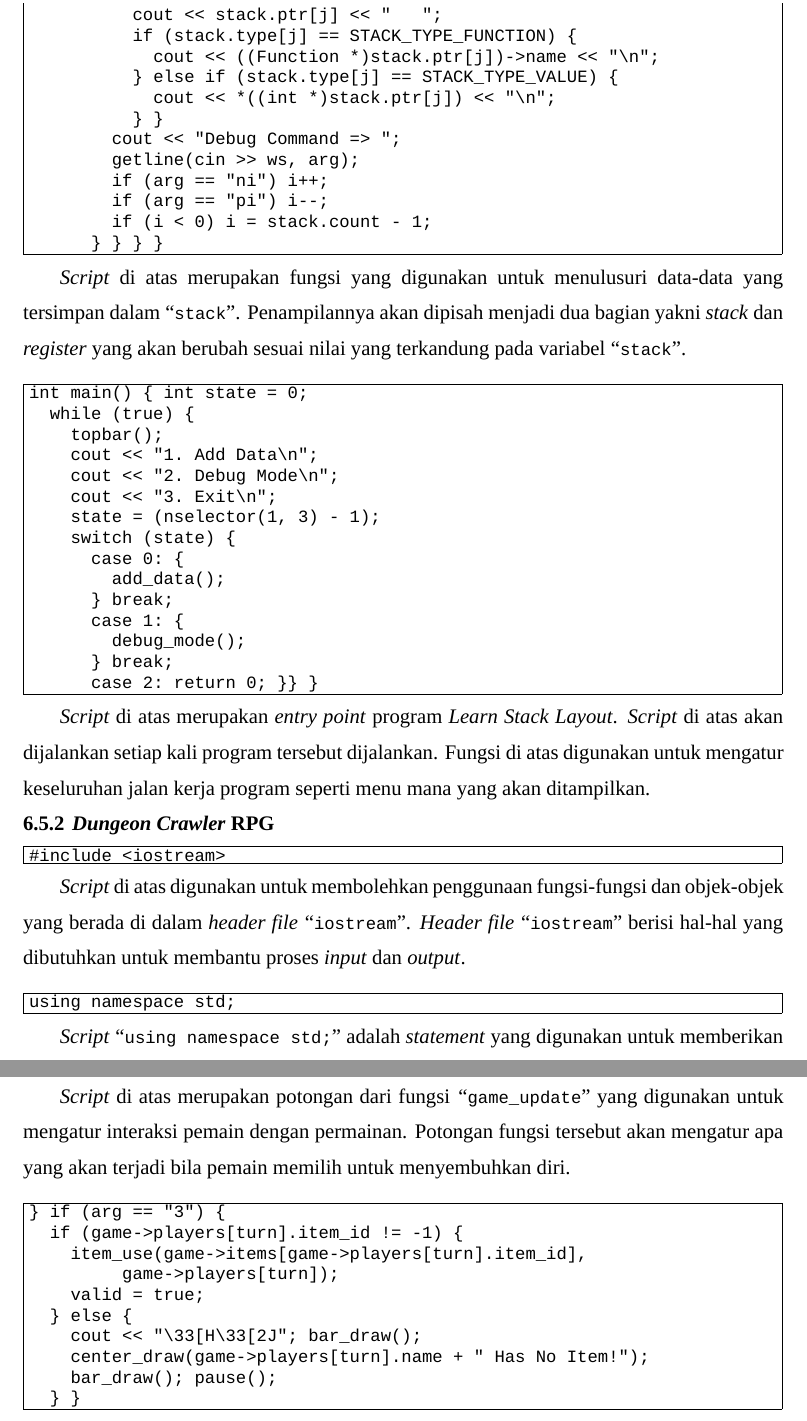
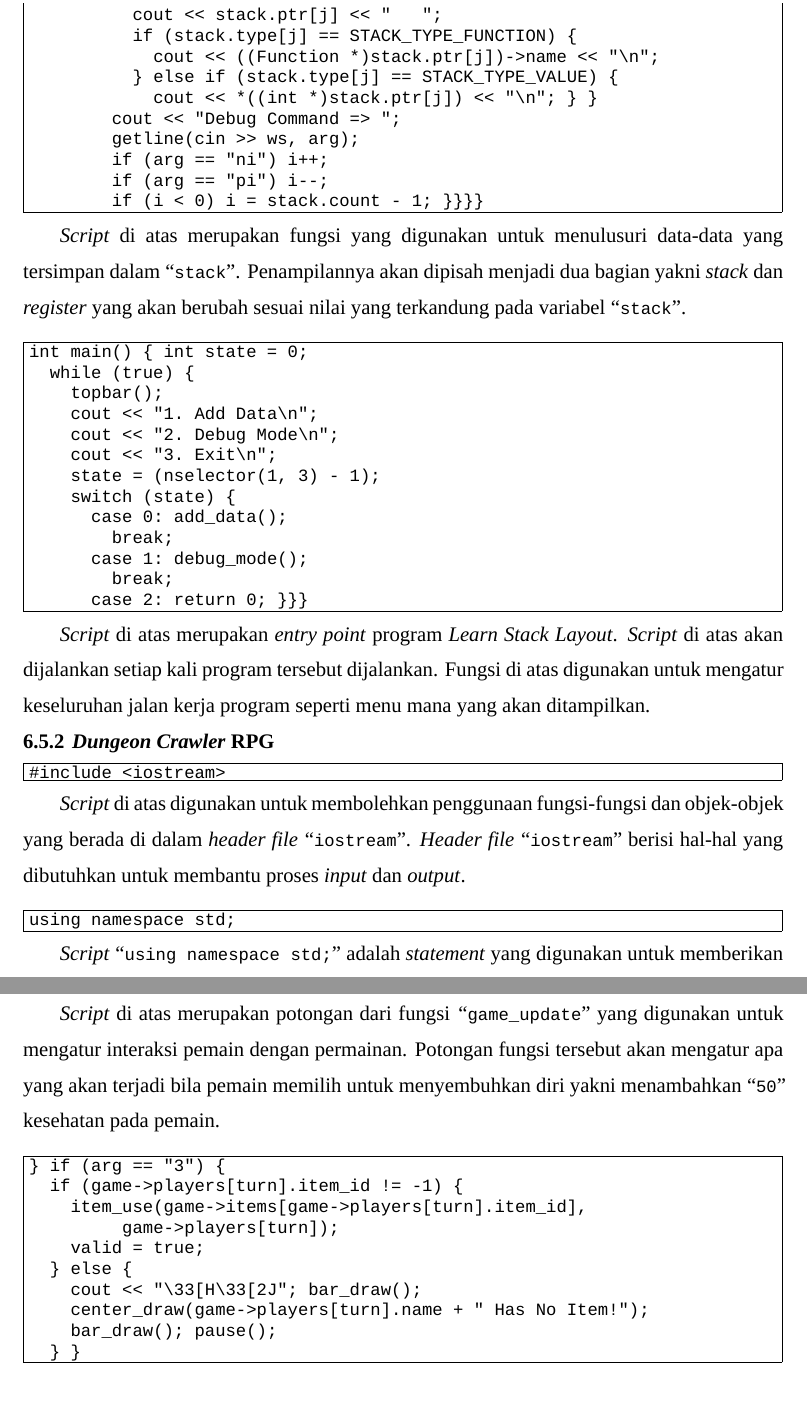
Before and after one commit to DzKInShO2/PraktikumAlpro2024, a LaTeX document (main.tex, which reads src/m6p5.tex): two parts of pages 120 and 129 of 141, joined at a grey line, cut so that both start at the same text. Compiled offline with XeLaTeX; a missing font is replaced by an installed copy or a similar font.

Commit message:
Fix some typos again

```diff
--- a/src/m6p5.tex
+++ b/src/m6p5.tex
@@ -262,13 +260,11 @@ int main() { int state = 0;
     cout << "3. Exit\n";
     state = (nselector(1, 3) - 1);
     switch (state) {
-      case 0: {
-        add_data();
-      } break;
-      case 1: {
-        debug_mode();
-      } break;
-      case 2: return 0; }} }
+      case 0: add_data();
+        break;
+      case 1: debug_mode();
+        break;
+      case 2: return 0; }}}
 \end{verbatim}
 \end{code}
 
@@ -781,7 +777,7 @@ if (game->rooms[game->current_room_id].monster_id > -1) {
 \end{verbatim}
 \end{code}
 
-{\Script} di atas merupakan potongan dari fungsi \citecode{game\_update} yang digunakan untuk mengatur interaksi pemain dengan permainan. Potongan fungsi tersebut akan mengatur apa yang akan terjadi bila pemain memilih untuk menyembuhkan diri.
+{\Script} di atas merupakan potongan dari fungsi \citecode{game\_update} yang digunakan untuk mengatur interaksi pemain dengan permainan. Potongan fungsi tersebut akan mengatur apa yang akan terjadi bila pemain memilih untuk menyembuhkan diri yakni menambahkan \citecode{50} kesehatan pada pemain.
 
 \begin{code}
 \begin{verbatim}
```
Also changed, not shown: src/m6p5.tex (8 more changed lines).
